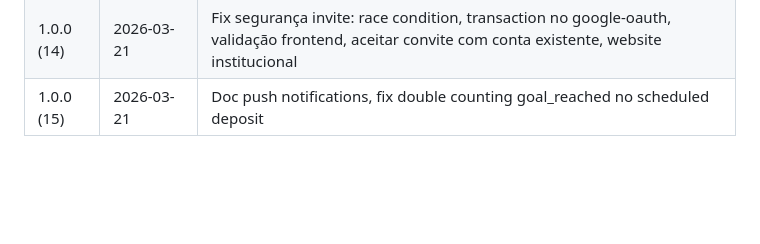
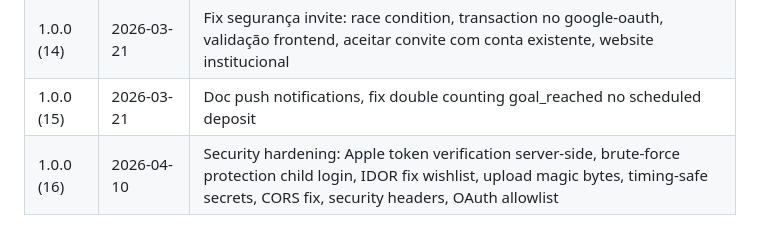
Before and after one commit to arielvdl/omeubancov2, a Markdown page: docs/TESTFLIGHT.md, the part around the change. Drawn GitHub-style; blank space fills up the shorter version.

Commit message:
docs: atualiza histórico de builds TestFlight (build 16)
Co-Authored-By: Claude Opus 4.6 (1M context) <noreply@anthropic.com>

```diff
--- a/docs/TESTFLIGHT.md
+++ b/docs/TESTFLIGHT.md
@@ -402,3 +402,4 @@ O Export Compliance so precisa ser resolvido na primeira vez.
 | 1.0.0 (13) | 2026-03-20 | Melhorias fluxo invite: rename "Area da Familia", tela welcome pos-registro, QR salvavel, Sentry em 11 catch blocks criticos, transaction no guardian-register |
 | 1.0.0 (14) | 2026-03-21 | Fix segurança invite: race condition, transaction no google-oauth, validação frontend, aceitar convite com conta existente, website institucional |
 | 1.0.0 (15) | 2026-03-21 | Doc push notifications, fix double counting goal_reached no scheduled deposit |
+| 1.0.0 (16) | 2026-04-10 | Security hardening: Apple token verification server-side, brute-force protection child login, IDOR fix wishlist, upload magic bytes, timing-safe secrets, CORS fix, security headers, OAuth allowlist |
```
